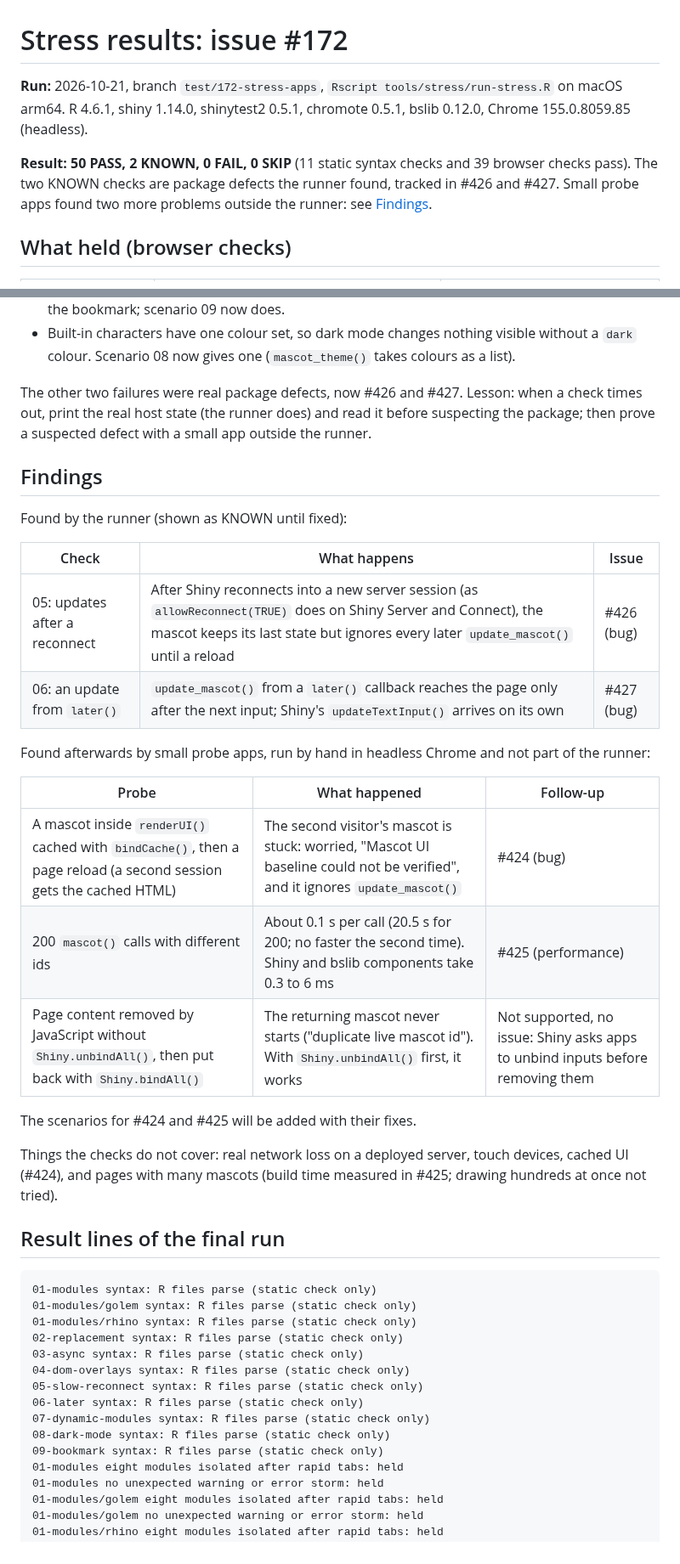
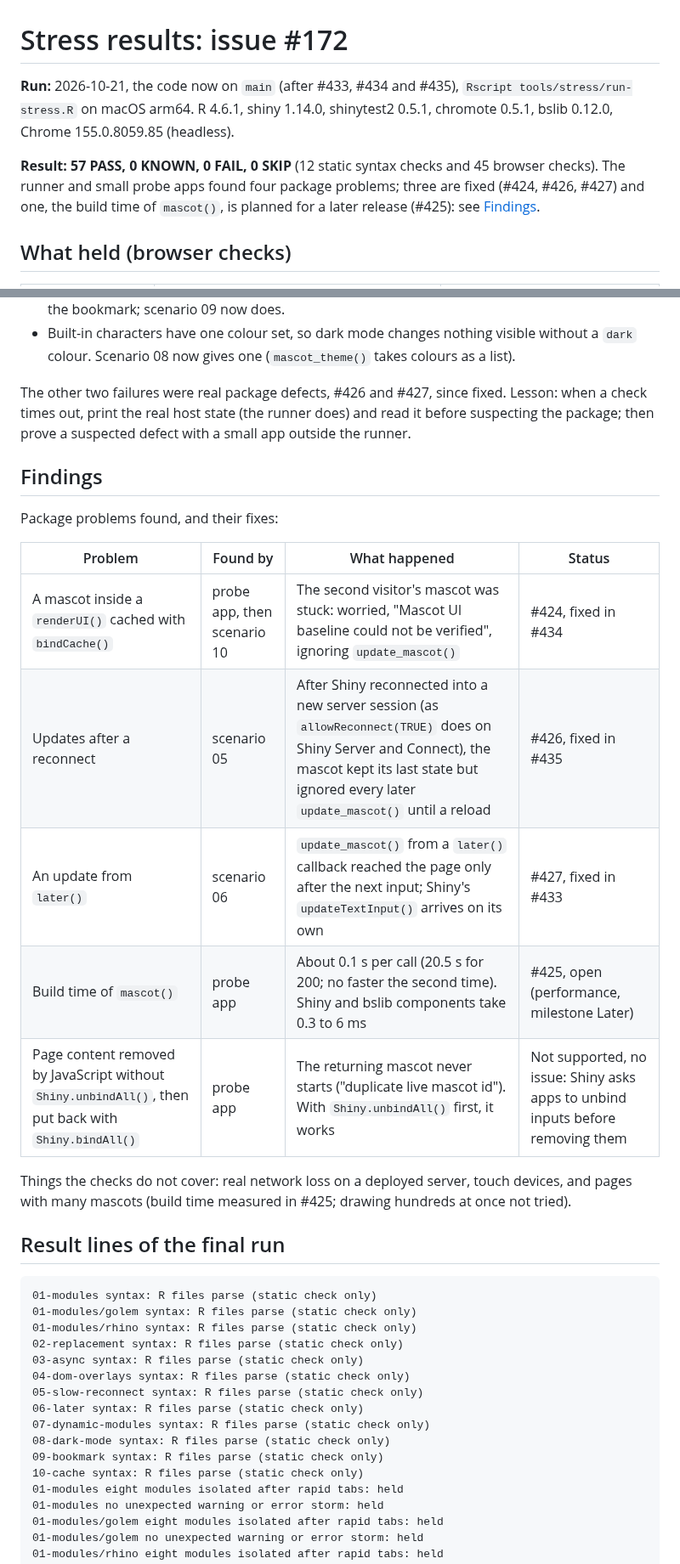
Before and after one commit to insightsurge/mascot, a Markdown page: tools/stress/RESULTS.md, 2 parts joined by grey strips. Shown at 85% size. GitHub-like rendering.

Commit message:
docs: stress results show the fixed bugs (#436) (#437)

````diff
--- a/tools/stress/RESULTS.md
+++ b/tools/stress/RESULTS.md
@@ -1,11 +1,12 @@
 # Stress results: issue #172
 
-**Run:** 2026-10-21, branch `test/172-stress-apps`, `Rscript tools/stress/run-stress.R` on macOS arm64.
+**Run:** 2026-10-21, the code now on `main` (after #433, #434 and #435), `Rscript tools/stress/run-stress.R` on
+macOS arm64.
 R 4.6.1, shiny 1.14.0, shinytest2 0.5.1, chromote 0.5.1, bslib 0.12.0, Chrome 155.0.8059.85 (headless).
 
-**Result: 50 PASS, 2 KNOWN, 0 FAIL, 0 SKIP** (11 static syntax checks and 39 browser checks pass). The two KNOWN
-checks are package defects the runner found, tracked in #426 and #427. Small probe apps found two more problems
-outside the runner: see [Findings](#findings).
+**Result: 57 PASS, 0 KNOWN, 0 FAIL, 0 SKIP** (12 static syntax checks and 45 browser checks). The runner and small
+probe apps found four package problems; three are fixed (#424, #426, #427) and one, the build time of `mascot()`, is
+planned for a later release (#425): see [Findings](#findings).
 
 ## What held (browser checks)
 
@@ -38,30 +40,23 @@ harness again:
 - Built-in characters have one colour set, so dark mode changes nothing visible without a `dark` colour. Scenario 08
   now gives one (`mascot_theme()` takes colours as a list).
 
-The other two failures were real package defects, now #426 and #427.
+The other two failures were real package defects, #426 and #427, since fixed.
 Lesson: when a check times out, print the real host state (the runner does) and read it before suspecting the package;
 then prove a suspected defect with a small app outside the runner.
 
 ## Findings
-Found by the runner (shown as KNOWN until fixed):
+Package problems found, and their fixes:
 
-| Check | What happens | Issue |
-| --- | --- | --- |
-| 05: updates after a reconnect | After Shiny reconnects into a new server session (as `allowReconnect(TRUE)` does on Shiny Server and Connect), the mascot keeps its last state but ignores every later `update_mascot()` until a reload | #426 (bug) |
-| 06: an update from `later()` | `update_mascot()` from a `later()` callback reaches the page only after the next input; Shiny's `updateTextInput()` arrives on its own | #427 (bug) |
+| Problem | Found by | What happened | Status |
+| --- | --- | --- | --- |
+| A mascot inside a `renderUI()` cached with `bindCache()` | probe app, then scenario 10 | The second visitor's mascot was stuck: worried, "Mascot UI baseline could not be verified", ignoring `update_mascot()` | #424, fixed in #434 |
+| Updates after a reconnect | scenario 05 | After Shiny reconnected into a new server session (as `allowReconnect(TRUE)` does on Shiny Server and Connect), the mascot kept its last state but ignored every later `update_mascot()` until a reload | #426, fixed in #435 |
+| An update from `later()` | scenario 06 | `update_mascot()` from a `later()` callback reached the page only after the next input; Shiny's `updateTextInput()` arrives on its own | #427, fixed in #433 |
+| Build time of `mascot()` | probe app | About 0.1 s per call (20.5 s for 200; no faster the second time). Shiny and bslib components take 0.3 to 6 ms | #425, open (performance, milestone Later) |
+| Page content removed by JavaScript without `Shiny.unbindAll()`, then put back with `Shiny.bindAll()` | probe app | The returning mascot never starts ("duplicate live mascot id"). With `Shiny.unbindAll()` first, it works | Not supported, no issue: Shiny asks apps to unbind inputs before removing them |
 
-Found afterwards by small probe apps, run by hand in headless Chrome and not part of the runner:
-
-| Probe | What happened | Follow-up |
-| --- | --- | --- |
-| A mascot inside `renderUI()` cached with `bindCache()`, then a page reload (a second session gets the cached HTML) | The second visitor's mascot is stuck: worried, "Mascot UI baseline could not be verified", and it ignores `update_mascot()` | #424 (bug) |
-| 200 `mascot()` calls with different ids | About 0.1 s per call (20.5 s for 200; no faster the second time). Shiny and bslib components take 0.3 to 6 ms | #425 (performance) |
-| Page content removed by JavaScript without `Shiny.unbindAll()`, then put back with `Shiny.bindAll()` | The returning mascot never starts ("duplicate live mascot id"). With `Shiny.unbindAll()` first, it works | Not supported, no issue: Shiny asks apps to unbind inputs before removing them |
-
-The scenarios for #424 and #425 will be added with their fixes.
-
-Things the checks do not cover: real network loss on a deployed server, touch devices, cached UI (#424), and pages
-with many mascots (build time measured in #425; drawing hundreds at once not tried).
+Things the checks do not cover: real network loss on a deployed server, touch devices, and pages with many mascots
+(build time measured in #425; drawing hundreds at once not tried).
 
 ## Result lines of the final run
 ```
@@ -76,6 +71,7 @@ with many mascots (build time measured in #425; drawing hundreds at once not tri
 07-dynamic-modules syntax: R files parse (static check only)
 08-dark-mode syntax: R files parse (static check only)
 09-bookmark syntax: R files parse (static check only)
+10-cache syntax: R files parse (static check only)
 01-modules eight modules isolated after rapid tabs: held
 01-modules no unexpected warning or error storm: held
 01-modules/golem eight modules isolated after rapid tabs: held
````
Also changed, not shown: other parts of tools/stress/RESULTS.md (+9 -4 lines).
